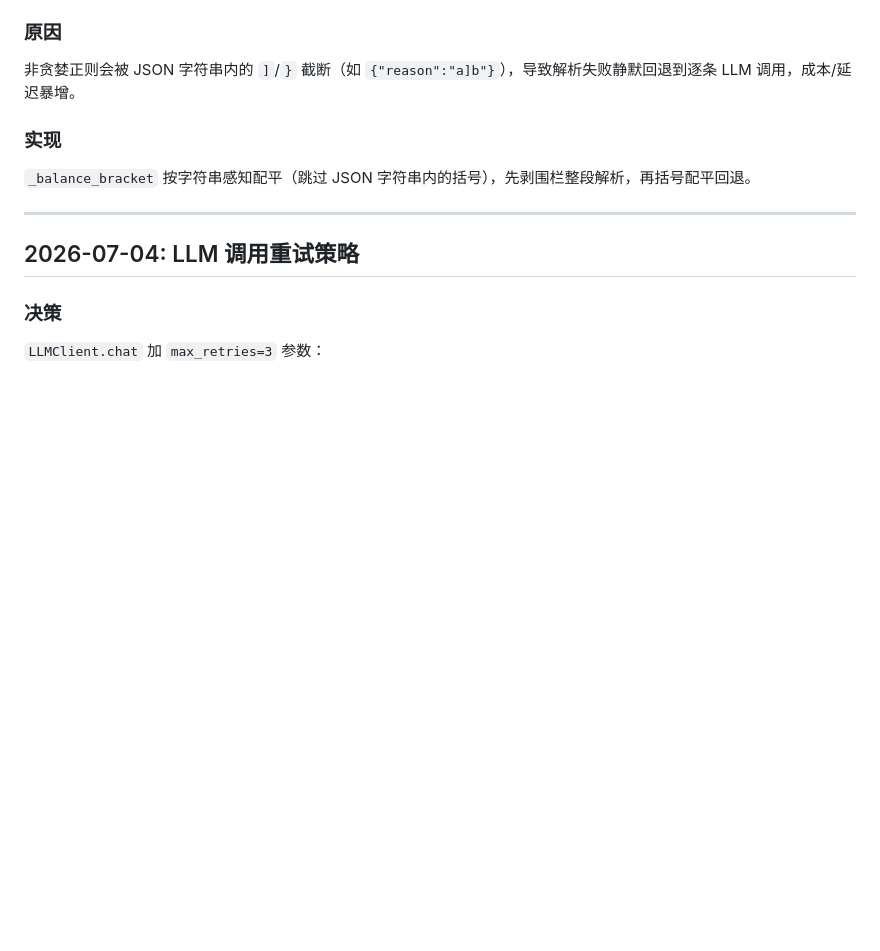
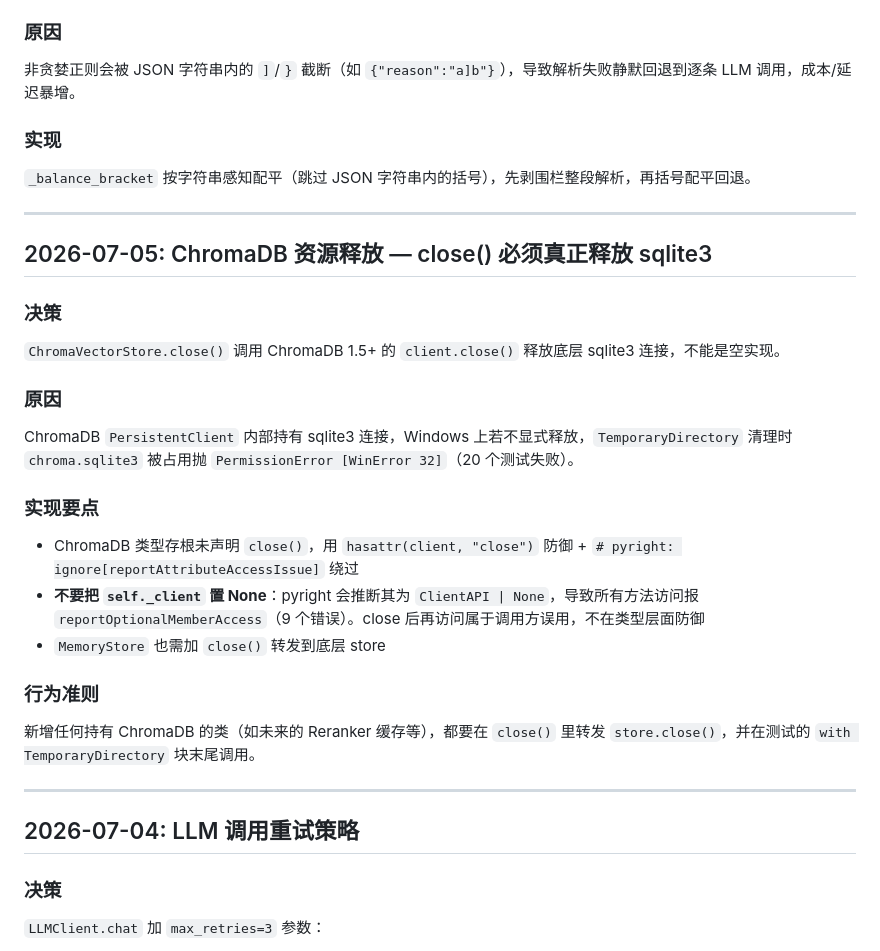
Before and after one commit to w1051868626/contract_harness, a Markdown page: .atomcode/memory/decisions.md, the part around the change. GitHub-like rendering; blank space fills up the shorter version.

Commit message:
docs(memory): 更新 Windows 问题标记为已修复 + ChromaDB 资源释放决策
- project-pitfalls.md: 两条 Windows 预存问题标记为已修复
  (ChromaDB 文件锁定 + eval_rag UnicodeDecodeError)
- decisions.md: 新增 ChromaDB 资源释放决策
  (close() 调用 client.close()，不置 None 避免 pyright 报错)

Co-Authored-By: AtomCode (GLM-5.2) <noreply@atomgit.com>

```diff
--- a/.atomcode/memory/decisions.md
+++ b/.atomcode/memory/decisions.md
@@ -67,6 +67,24 @@
 
 ---
 
+## 2026-07-05: ChromaDB 资源释放 — close() 必须真正释放 sqlite3
+
+### 决策
+`ChromaVectorStore.close()` 调用 ChromaDB 1.5+ 的 `client.close()` 释放底层 sqlite3 连接，不能是空实现。
+
+### 原因
+ChromaDB `PersistentClient` 内部持有 sqlite3 连接，Windows 上若不显式释放，`TemporaryDirectory` 清理时 `chroma.sqlite3` 被占用抛 `PermissionError [WinError 32]`（20 个测试失败）。
+
+### 实现要点
+- ChromaDB 类型存根未声明 `close()`，用 `hasattr(client, "close")` 防御 + `# pyright: ignore[reportAttributeAccessIssue]` 绕过
+- **不要把 `self._client` 置 None**：pyright 会推断其为 `ClientAPI | None`，导致所有方法访问报 `reportOptionalMemberAccess`（9 个错误）。close 后再访问属于调用方误用，不在类型层面防御
+- `MemoryStore` 也需加 `close()` 转发到底层 store
+
+### 行为准则
+新增任何持有 ChromaDB 的类（如未来的 Reranker 缓存等），都要在 `close()` 里转发 `store.close()`，并在测试的 `with TemporaryDirectory` 块末尾调用。
+
+---
+
 ## 2026-07-04: LLM 调用重试策略
 
 ### 决策
```
Also changed, not shown: .atomcode/memory/project-pitfalls.md (+3 -3 lines).
